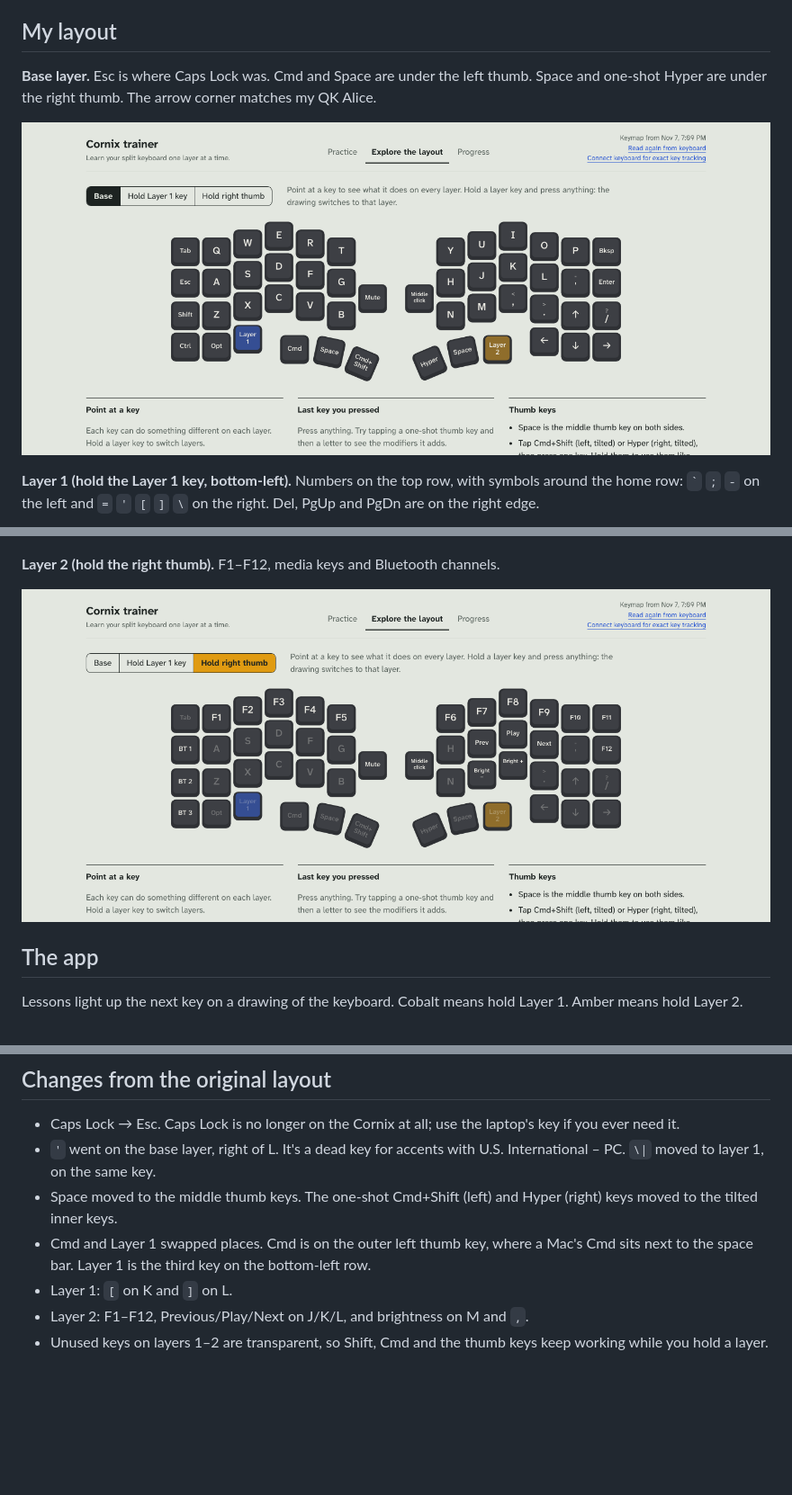
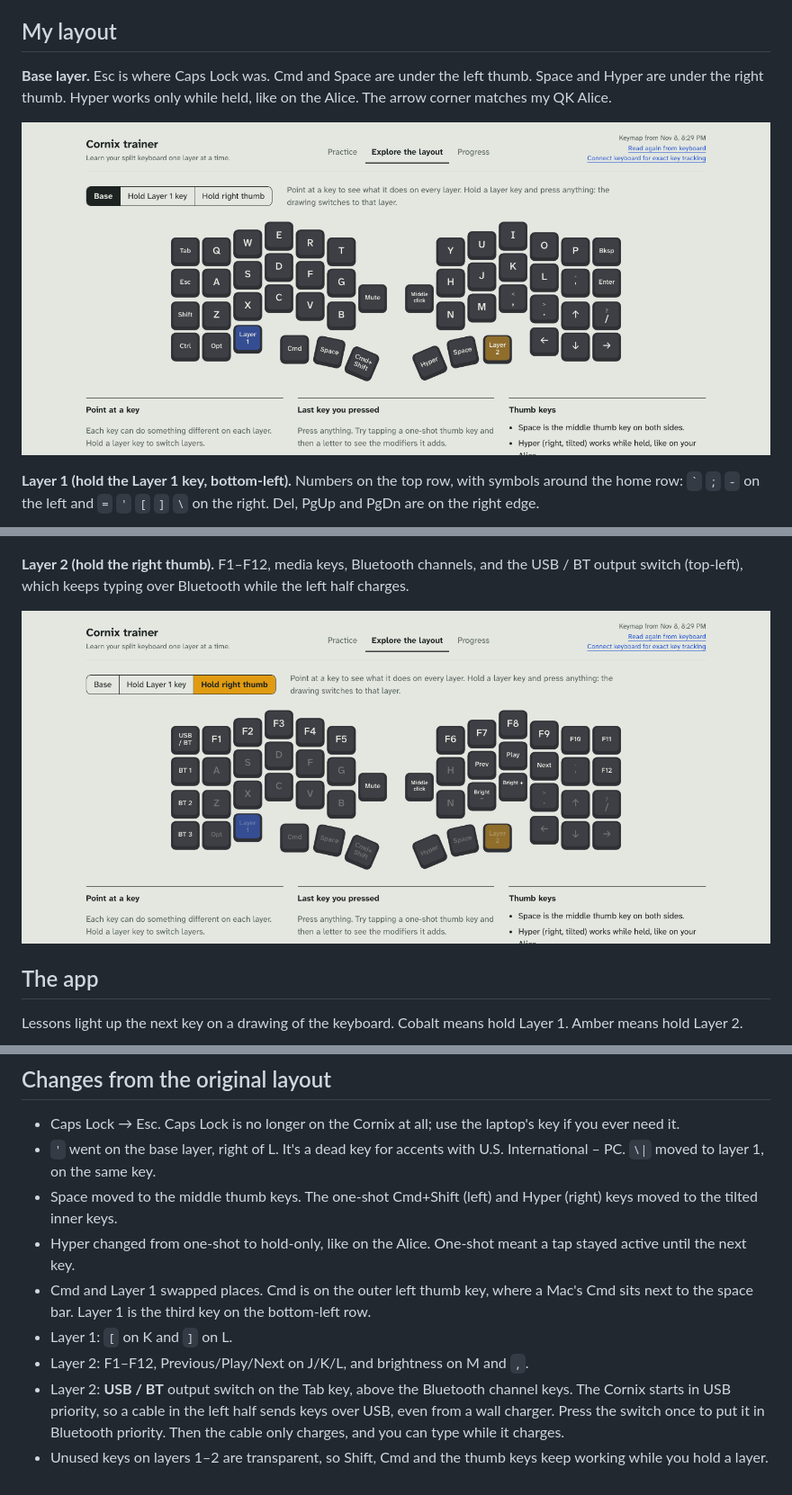
Before and after one commit to RRMaximiliano/cornix-trainer, a Markdown page: README.md, 3 parts joined by grey strips. Shown at 90% size. Drawn GitHub-style; pictures changed too: docs/layout-base.png, docs/layout-layer2.png; blank space fills up the shorter version.

```diff
--- a/README.md
+++ b/README.md
@@ -8,7 +8,7 @@ The repo also keeps the scripts and backups I used to set up the keymap.
 
 ## My layout
 
-**Base layer.** Esc is where Caps Lock was. Cmd and Space are under the left thumb. Space and one-shot Hyper are under the right thumb. The arrow corner matches my QK Alice.
+**Base layer.** Esc is where Caps Lock was. Cmd and Space are under the left thumb. Space and Hyper are under the right thumb. Hyper works only while held, like on the Alice. The arrow corner matches my QK Alice.
 
 ![Base layer](docs/layout-base.png)
 
@@ -16,7 +16,7 @@ The repo also keeps the scripts and backups I used to set up the keymap.
 
 ![Layer 1](docs/layout-layer1.png)
 
-**Layer 2 (hold the right thumb).** F1–F12, media keys and Bluetooth channels.
+**Layer 2 (hold the right thumb).** F1–F12, media keys, Bluetooth channels, and the USB / BT output switch (top-left), which keeps typing over Bluetooth while the left half charges.
 
 ![Layer 2](docs/layout-layer2.png)
 
@@ -70,7 +70,9 @@ python3 -m venv .venv && .venv/bin/pip install -r requirements.txt   # first tim
 - Caps Lock → Esc. Caps Lock is no longer on the Cornix at all; use the laptop's key if you ever need it.
 - `'` went on the base layer, right of L. It's a dead key for accents with U.S. International – PC. `\|` moved to layer 1, on the same key.
 - Space moved to the middle thumb keys. The one-shot Cmd+Shift (left) and Hyper (right) keys moved to the tilted inner keys.
+- Hyper changed from one-shot to hold-only, like on the Alice. One-shot meant a tap stayed active until the next key.
 - Cmd and Layer 1 swapped places. Cmd is on the outer left thumb key, where a Mac's Cmd sits next to the space bar. Layer 1 is the third key on the bottom-left row.
 - Layer 1: `[` on K and `]` on L.
 - Layer 2: F1–F12, Previous/Play/Next on J/K/L, and brightness on M and `,`.
+- Layer 2: **USB / BT** output switch on the Tab key, above the Bluetooth channel keys. The Cornix starts in USB priority, so a cable in the left half sends keys over USB, even from a wall charger. Press the switch once to put it in Bluetooth priority. Then the cable only charges, and you can type while it charges.
 - Unused keys on layers 1–2 are transparent, so Shift, Cmd and the thumb keys keep working while you hold a layer.
```
Also changed, not shown: 5 other files.
